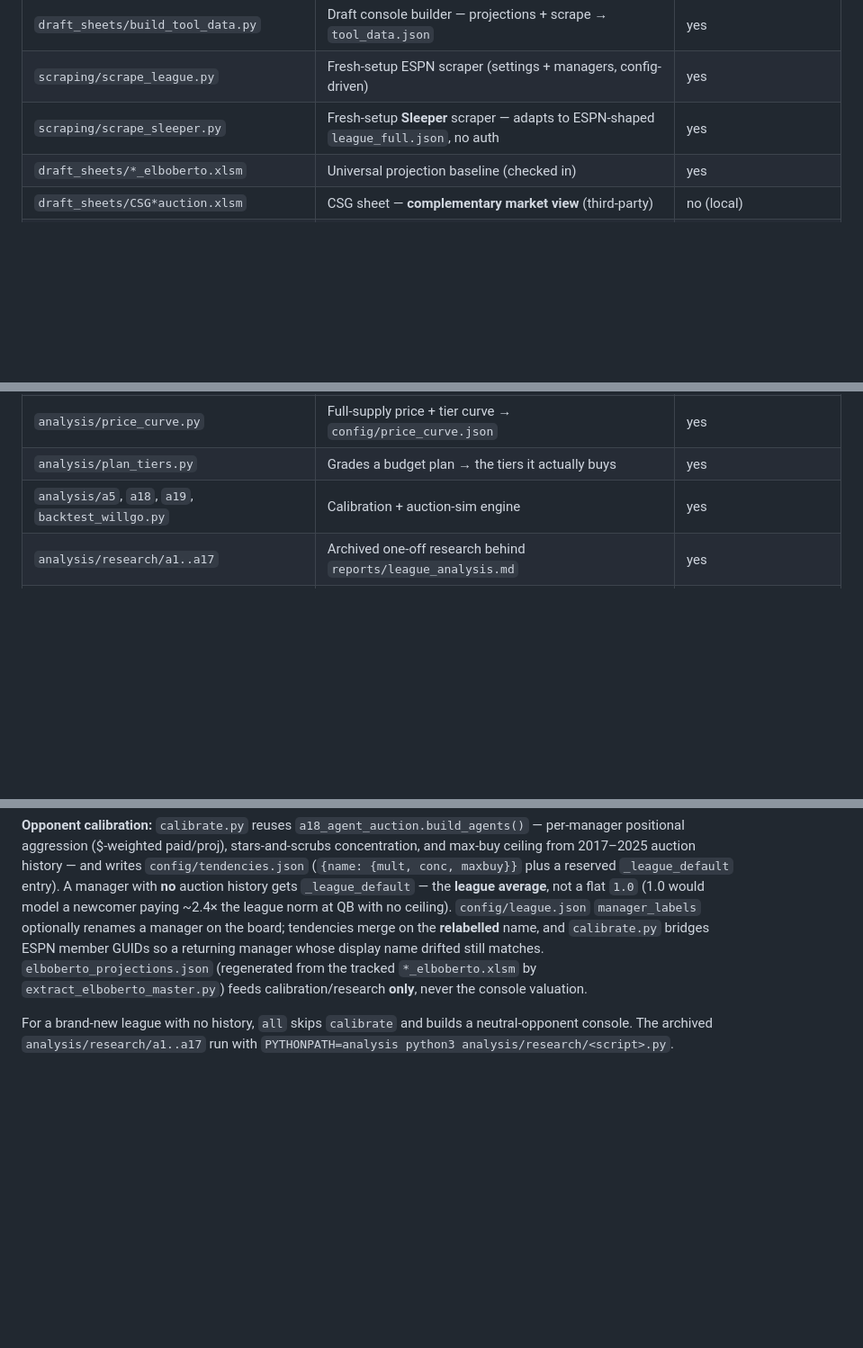
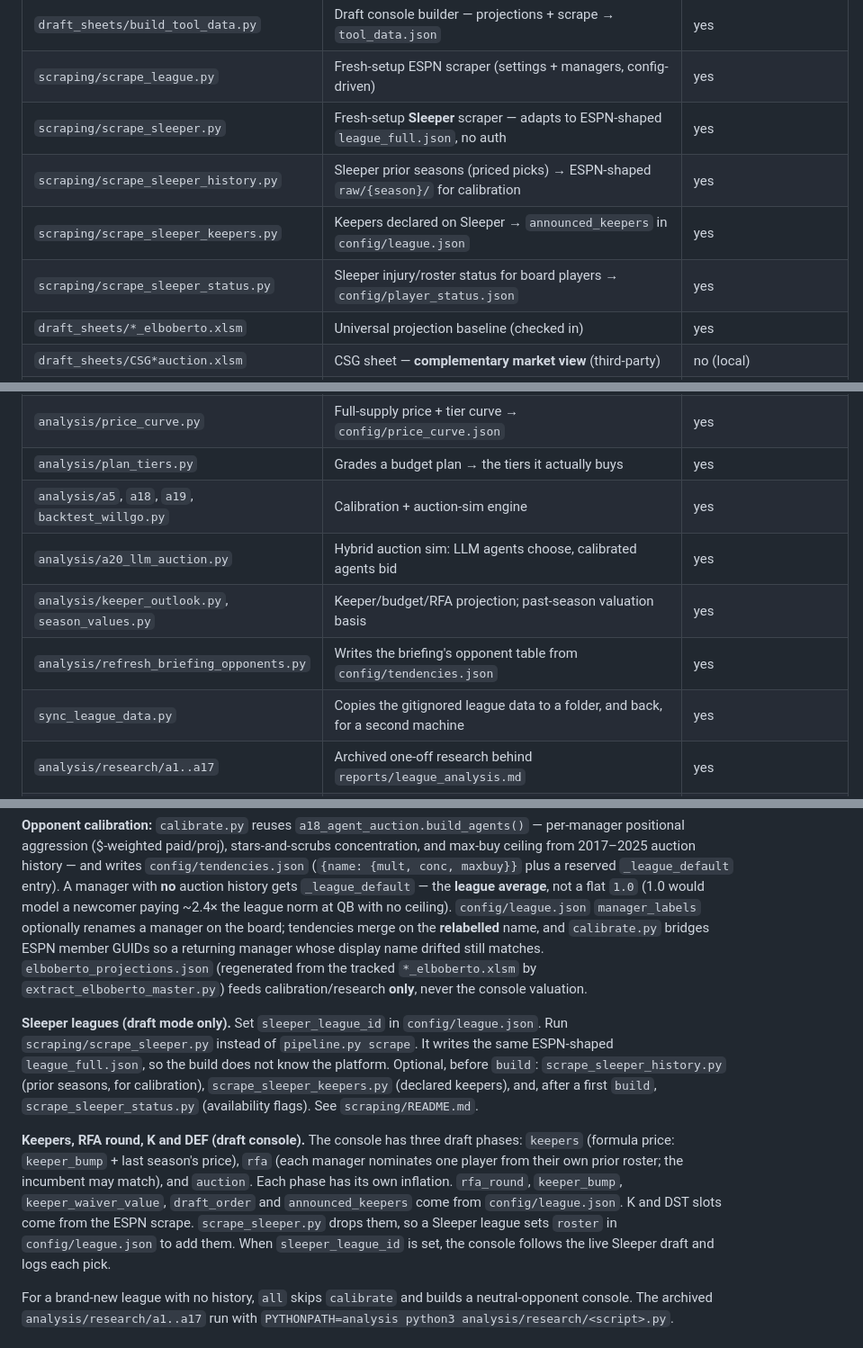
Before and after one commit to armada877/fantasy-draft-console, a Markdown page: CLAUDE.md, 3 parts joined by grey strips. Shown at 90% size. Drawn GitHub-style; blank space fills up the shorter version.

Commit message:
Describe the Sleeper, keeper and RFA features in the merged docs
CLAUDE.md came from upstream and did not list the fork's Sleeper scrapers,
keeper and RFA phases, K and DEF slots, or analysis scripts. It also stated the
upstream league's $100 keeper encoding as if it applied to every league.

Co-Authored-By: Claude Opus 5.5 <noreply@anthropic.com>

```diff
--- a/CLAUDE.md
+++ b/CLAUDE.md
@@ -36,6 +36,9 @@ One app, two modes:
 | `draft_sheets/build_tool_data.py` | Draft console builder — projections + scrape → `tool_data.json` | yes |
 | `scraping/scrape_league.py` | Fresh-setup ESPN scraper (settings + managers, config-driven) | yes |
 | `scraping/scrape_sleeper.py` | Fresh-setup **Sleeper** scraper — adapts to ESPN-shaped `league_full.json`, no auth | yes |
+| `scraping/scrape_sleeper_history.py` | Sleeper prior seasons (priced picks) → ESPN-shaped `raw/{season}/` for calibration | yes |
+| `scraping/scrape_sleeper_keepers.py` | Keepers declared on Sleeper → `announced_keepers` in `config/league.json` | yes |
+| `scraping/scrape_sleeper_status.py` | Sleeper injury/roster status for board players → `config/player_status.json` | yes |
 | `draft_sheets/*_elboberto.xlsm` | Universal projection baseline (checked in) | yes |
 | `draft_sheets/CSG*auction.xlsm` | CSG sheet — **complementary market view** (third-party) | no (local) |
 | `draft_sheets/extract_csg.py` | CSG `Overall` tab → `csg_consensus.json` | yes |
@@ -52,6 +55,10 @@ One app, two modes:
 | `analysis/price_curve.py` | Full-supply price + tier curve → `config/price_curve.json` | yes |
 | `analysis/plan_tiers.py` | Grades a budget plan → the tiers it actually buys | yes |
 | `analysis/a5`, `a18`, `a19`, `backtest_willgo.py` | Calibration + auction-sim engine | yes |
+| `analysis/a20_llm_auction.py` | Hybrid auction sim: LLM agents choose, calibrated agents bid | yes |
+| `analysis/keeper_outlook.py`, `season_values.py` | Keeper/budget/RFA projection; past-season valuation basis | yes |
+| `analysis/refresh_briefing_opponents.py` | Writes the briefing's opponent table from `config/tendencies.json` | yes |
+| `sync_league_data.py` | Copies the gitignored league data to a folder, and back, for a second machine | yes |
 | `analysis/research/a1..a17` | Archived one-off research behind `reports/league_analysis.md` | yes |
 | `config/tendencies.json`, `price_curve.json` | Calibration outputs | no (local) |
 | `scraping/raw/`, `reports/`, `league/` | League data / analysis outputs | no (local) |
@@ -130,6 +137,22 @@ manager whose display name drifted still matches. `elboberto_projections.json` (
 from the tracked `*_elboberto.xlsm` by `extract_elboberto_master.py`) feeds
 calibration/research **only**, never the console valuation.
 
+**Sleeper leagues (draft mode only).** Set `sleeper_league_id` in `config/league.json`.
+Run `scraping/scrape_sleeper.py` instead of `pipeline.py scrape`. It writes the same
+ESPN-shaped `league_full.json`, so the build does not know the platform. Optional, before
+`build`: `scrape_sleeper_history.py` (prior seasons, for calibration),
+`scrape_sleeper_keepers.py` (declared keepers), and, after a first `build`,
+`scrape_sleeper_status.py` (availability flags). See `scraping/README.md`.
+
+**Keepers, RFA round, K and DEF (draft console).** The console has three draft phases:
+`keepers` (formula price: `keeper_bump` + last season's price), `rfa` (each manager
+nominates one player from their own prior roster; the incumbent may match), and `auction`.
+Each phase has its own inflation. `rfa_round`, `keeper_bump`, `keeper_waiver_value`,
+`draft_order` and `announced_keepers` come from `config/league.json`. K and DST slots come
+from the ESPN scrape. `scrape_sleeper.py` drops them, so a Sleeper league sets `roster` in
+`config/league.json` to add them. When
+`sleeper_league_id` is set, the console follows the live Sleeper draft and logs each pick.
+
 For a brand-new league with no history, `all` skips `calibrate` and builds a
 neutral-opponent console. The archived `analysis/research/a1..a17` run with
 `PYTHONPATH=analysis python3 analysis/research/<script>.py`.
```
Also changed, not shown: other parts of CLAUDE.md (+4 -0 lines), config/README.md (+2 -1 lines).
